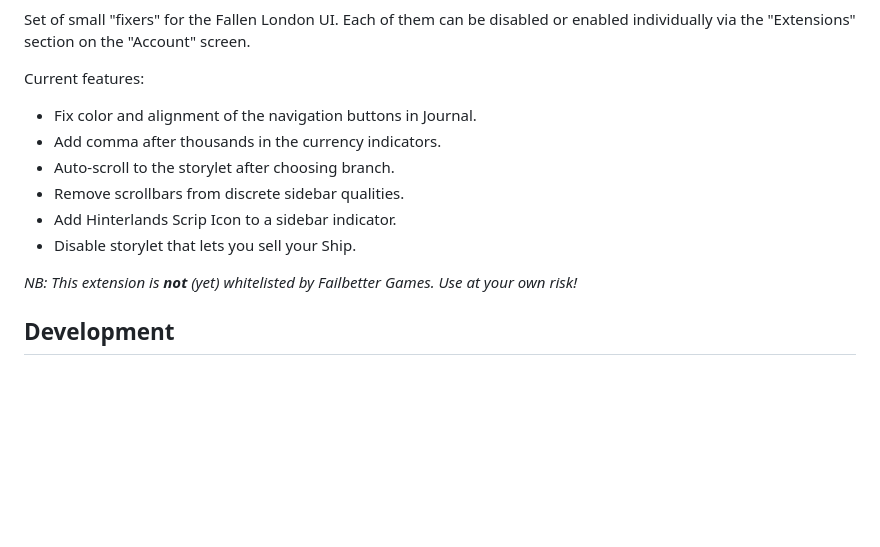
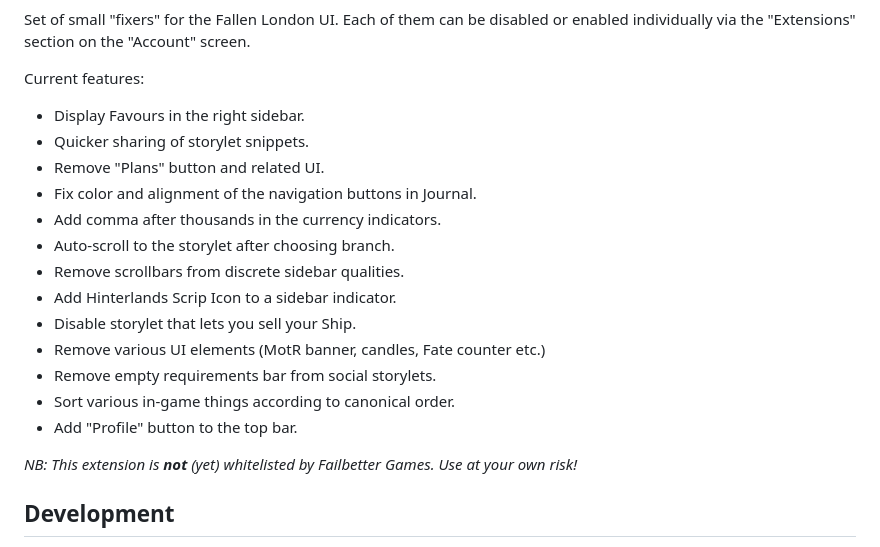
Before and after one commit to lensvol/fl-small-mercies, a Markdown page: README.md, the part around the change. GitHub-like rendering; blank space fills up the shorter version.

```diff
--- a/README.md
+++ b/README.md
@@ -7,12 +7,19 @@
 Set of small "fixers" for the Fallen London UI. Each of them can be disabled or enabled individually via the "Extensions" section on the "Account" screen.
 
 Current features:
+* Display Favours in the right sidebar.
+* Quicker sharing of storylet snippets.
+* Remove "Plans" button and related UI.
 * Fix color and alignment of the navigation buttons in Journal.
 * Add comma after thousands in the currency indicators.
 * Auto-scroll to the storylet after choosing branch.
 * Remove scrollbars from discrete sidebar qualities.
 * Add Hinterlands Scrip Icon to a sidebar indicator.
 * Disable storylet that lets you sell your Ship.
+* Remove various UI elements (MotR banner, candles, Fate counter etc.)
+* Remove empty requirements bar from social storylets.
+* Sort various in-game things according to canonical order.
+* Add "Profile" button to the top bar.
 
 _NB: This extension is **not** (yet) whitelisted by Failbetter Games. Use at your own risk!_
 
```
